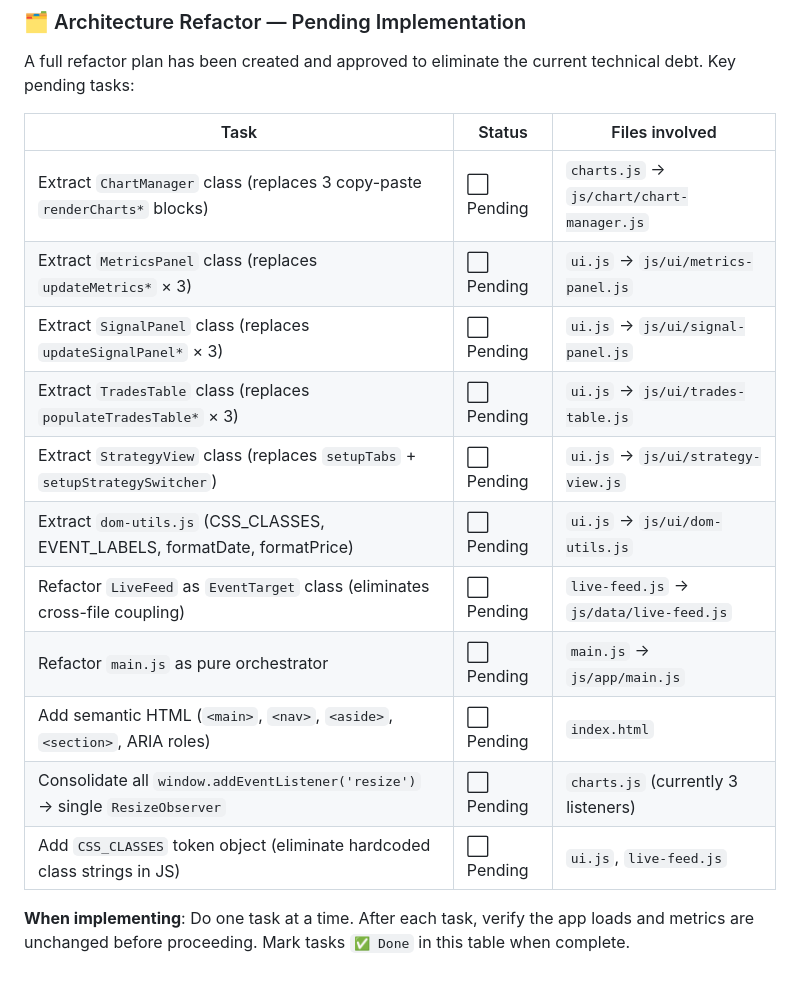
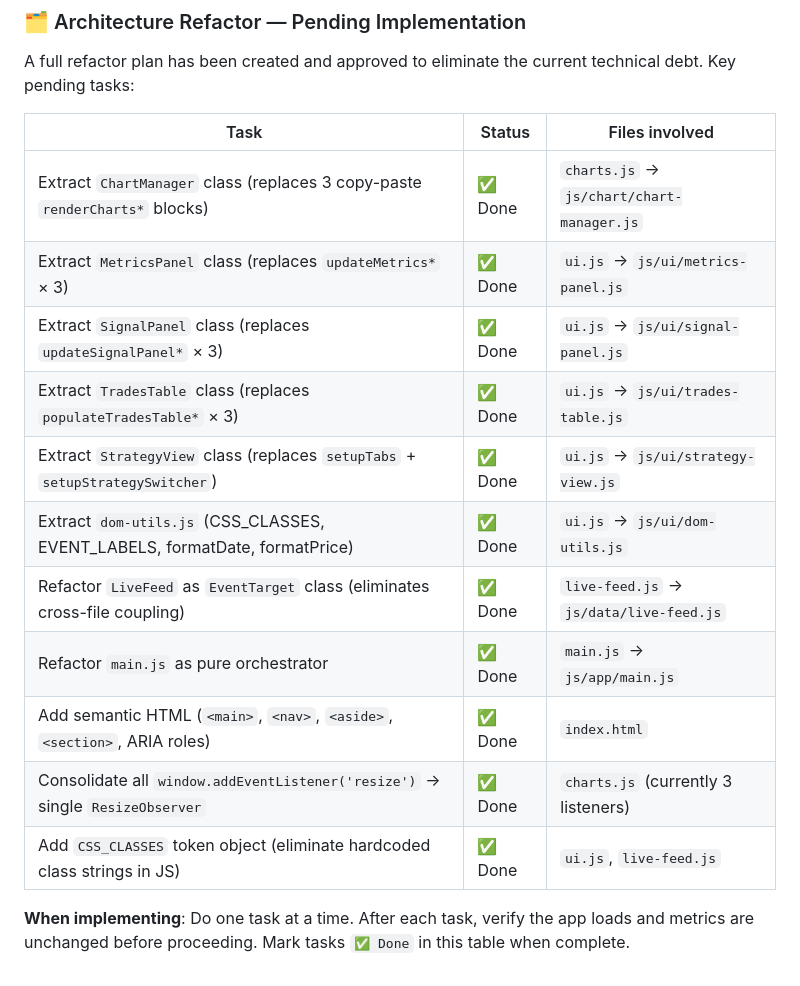
Before and after one commit to JoseCaicedoDev/trader, a Markdown page: .agents/AGENTS.md, the part around the change. Drawn GitHub-style.

Commit message:
docs: mark architecture refactoring tasks as completed in AGENTS.md

```diff
--- a/.agents/AGENTS.md
+++ b/.agents/AGENTS.md
@@ -412,16 +412,16 @@ A full refactor plan has been created and approved to eliminate the current tech
 
 | Task | Status | Files involved |
 |---|---|---|
-| Extract `ChartManager` class (replaces 3 copy-paste `renderCharts*` blocks) | ⬜ Pending | `charts.js` → `js/chart/chart-manager.js` |
-| Extract `MetricsPanel` class (replaces `updateMetrics*` × 3) | ⬜ Pending | `ui.js` → `js/ui/metrics-panel.js` |
-| Extract `SignalPanel` class (replaces `updateSignalPanel*` × 3) | ⬜ Pending | `ui.js` → `js/ui/signal-panel.js` |
-| Extract `TradesTable` class (replaces `populateTradesTable*` × 3) | ⬜ Pending | `ui.js` → `js/ui/trades-table.js` |
-| Extract `StrategyView` class (replaces `setupTabs` + `setupStrategySwitcher`) | ⬜ Pending | `ui.js` → `js/ui/strategy-view.js` |
-| Extract `dom-utils.js` (CSS_CLASSES, EVENT_LABELS, formatDate, formatPrice) | ⬜ Pending | `ui.js` → `js/ui/dom-utils.js` |
-| Refactor `LiveFeed` as `EventTarget` class (eliminates cross-file coupling) | ⬜ Pending | `live-feed.js` → `js/data/live-feed.js` |
-| Refactor `main.js` as pure orchestrator | ⬜ Pending | `main.js` → `js/app/main.js` |
-| Add semantic HTML (`<main>`, `<nav>`, `<aside>`, `<section>`, ARIA roles) | ⬜ Pending | `index.html` |
-| Consolidate all `window.addEventListener('resize')` → single `ResizeObserver` | ⬜ Pending | `charts.js` (currently 3 listeners) |
-| Add `CSS_CLASSES` token object (eliminate hardcoded class strings in JS) | ⬜ Pending | `ui.js`, `live-feed.js` |
+| Extract `ChartManager` class (replaces 3 copy-paste `renderCharts*` blocks) | ✅ Done | `charts.js` → `js/chart/chart-manager.js` |
+| Extract `MetricsPanel` class (replaces `updateMetrics*` × 3) | ✅ Done | `ui.js` → `js/ui/metrics-panel.js` |
+| Extract `SignalPanel` class (replaces `updateSignalPanel*` × 3) | ✅ Done | `ui.js` → `js/ui/signal-panel.js` |
+| Extract `TradesTable` class (replaces `populateTradesTable*` × 3) | ✅ Done | `ui.js` → `js/ui/trades-table.js` |
+| Extract `StrategyView` class (replaces `setupTabs` + `setupStrategySwitcher`) | ✅ Done | `ui.js` → `js/ui/strategy-view.js` |
+| Extract `dom-utils.js` (CSS_CLASSES, EVENT_LABELS, formatDate, formatPrice) | ✅ Done | `ui.js` → `js/ui/dom-utils.js` |
+| Refactor `LiveFeed` as `EventTarget` class (eliminates cross-file coupling) | ✅ Done | `live-feed.js` → `js/data/live-feed.js` |
+| Refactor `main.js` as pure orchestrator | ✅ Done | `main.js` → `js/app/main.js` |
+| Add semantic HTML (`<main>`, `<nav>`, `<aside>`, `<section>`, ARIA roles) | ✅ Done | `index.html` |
+| Consolidate all `window.addEventListener('resize')` → single `ResizeObserver` | ✅ Done | `charts.js` (currently 3 listeners) |
+| Add `CSS_CLASSES` token object (eliminate hardcoded class strings in JS) | ✅ Done | `ui.js`, `live-feed.js` |
 
 **When implementing**: Do one task at a time. After each task, verify the app loads and metrics are unchanged before proceeding. Mark tasks `✅ Done` in this table when complete.
```
